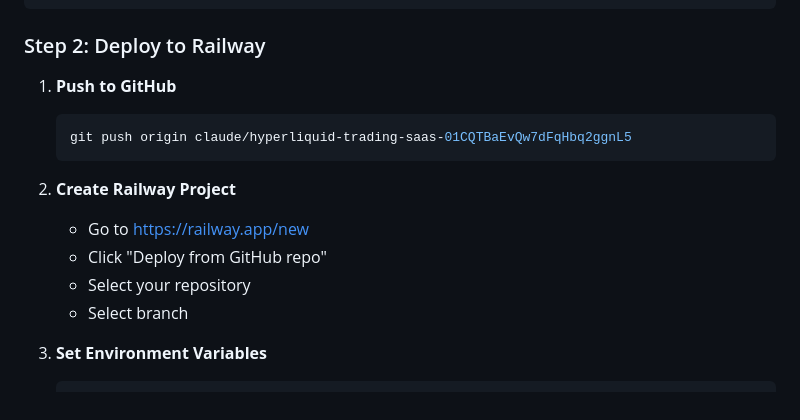
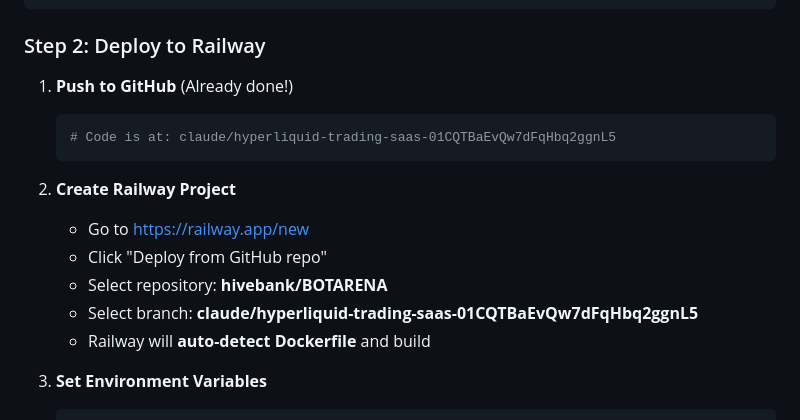
Before and after one commit to hivebank/BOTARENA, a Markdown page: RAILWAY_QUICKSTART.md, the part around the change. GitHub-like rendering.

Commit message:
docs: Update Railway quickstart with Dockerfile deployment

````diff
--- a/RAILWAY_QUICKSTART.md
+++ b/RAILWAY_QUICKSTART.md
@@ -23,16 +23,17 @@
 
 ### Step 2: Deploy to Railway
 
-1. **Push to GitHub**
+1. **Push to GitHub** (Already done!)
    ```bash
-   git push origin claude/hyperliquid-trading-saas-01CQTBaEvQw7dFqHbq2ggnL5
+   # Code is at: claude/hyperliquid-trading-saas-01CQTBaEvQw7dFqHbq2ggnL5
    ```
 
 2. **Create Railway Project**
    - Go to https://railway.app/new
    - Click "Deploy from GitHub repo"
-   - Select your repository
-   - Select branch
+   - Select repository: **hivebank/BOTARENA**
+   - Select branch: **claude/hyperliquid-trading-saas-01CQTBaEvQw7dFqHbq2ggnL5**
+   - Railway will **auto-detect Dockerfile** and build
 
 3. **Set Environment Variables**
    ```
````
